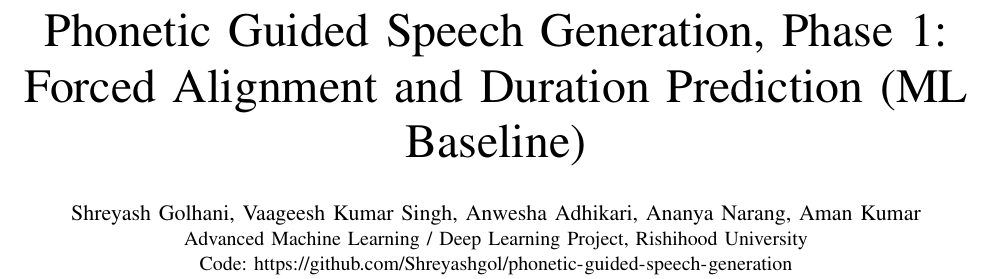
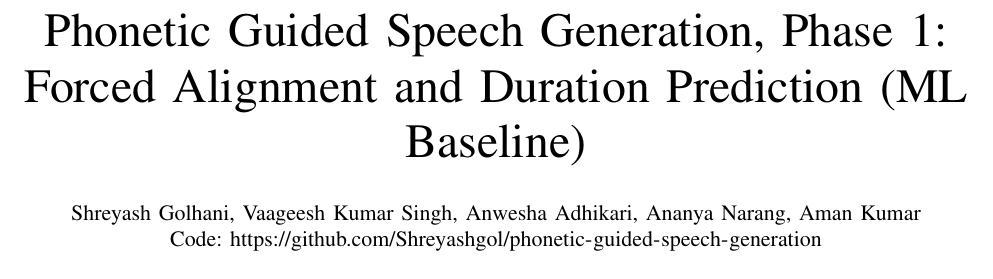
Before and after one commit to Shreyashgol/phonetic-guided-speech-generation, a LaTeX paper (reports/main.tex): part of page 1 of 5, cut so that both start at the same text. Compiled offline with pdfLaTeX.

Commit message:
report updated

```diff
--- a/reports/main.tex
+++ b/reports/main.tex
@@ -22,8 +22,7 @@
 
 \title{Phonetic Guided Speech Generation, Phase~1:\\Forced Alignment and Duration Prediction (ML Baseline)}
 \author{\IEEEauthorblockN{\teamA, \teamB, \teamC, \teamD, \teamE}
-\IEEEauthorblockA{Advanced Machine Learning / Deep Learning Project, Rishihood University\\
-Code: \url{\repoURL}}}
+Code: \url{\repoURL}}
 \maketitle
 
 % =====================================================================
```
Also changed, not shown: README.md, reports/Report_of_Phase_1.pdf, reports/main.tex (2 more changed lines).
